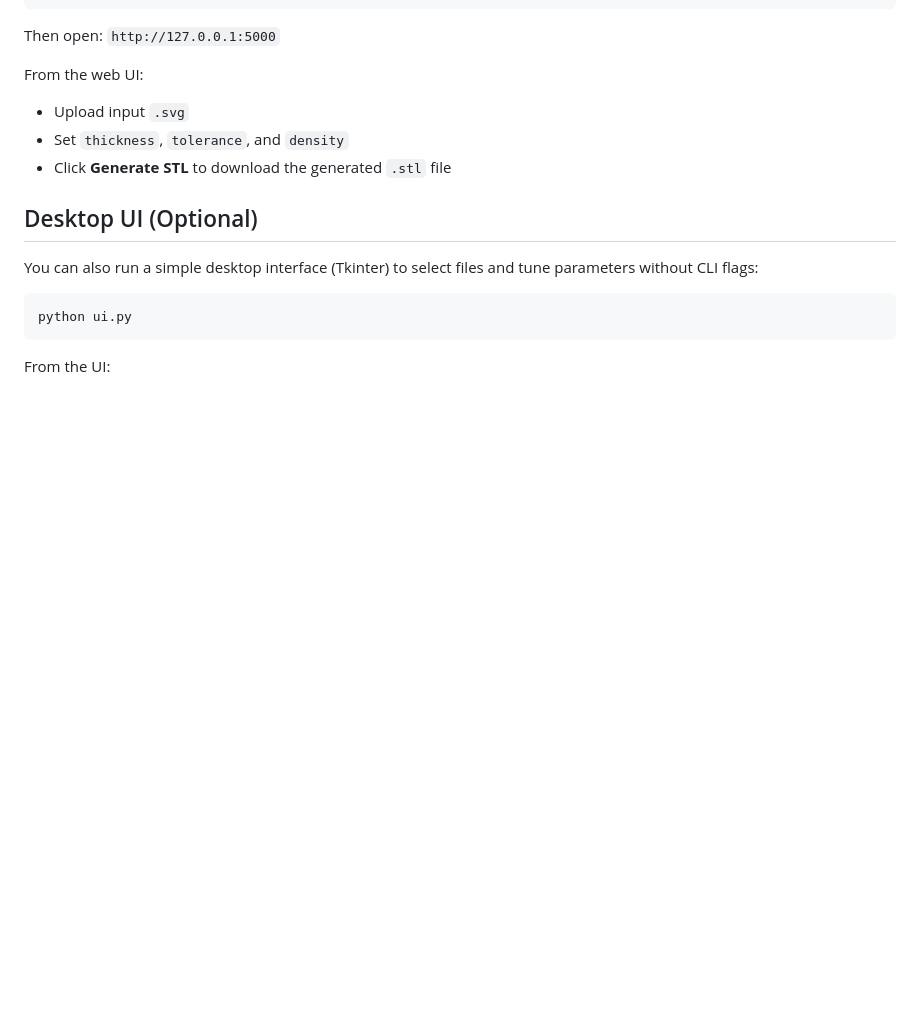
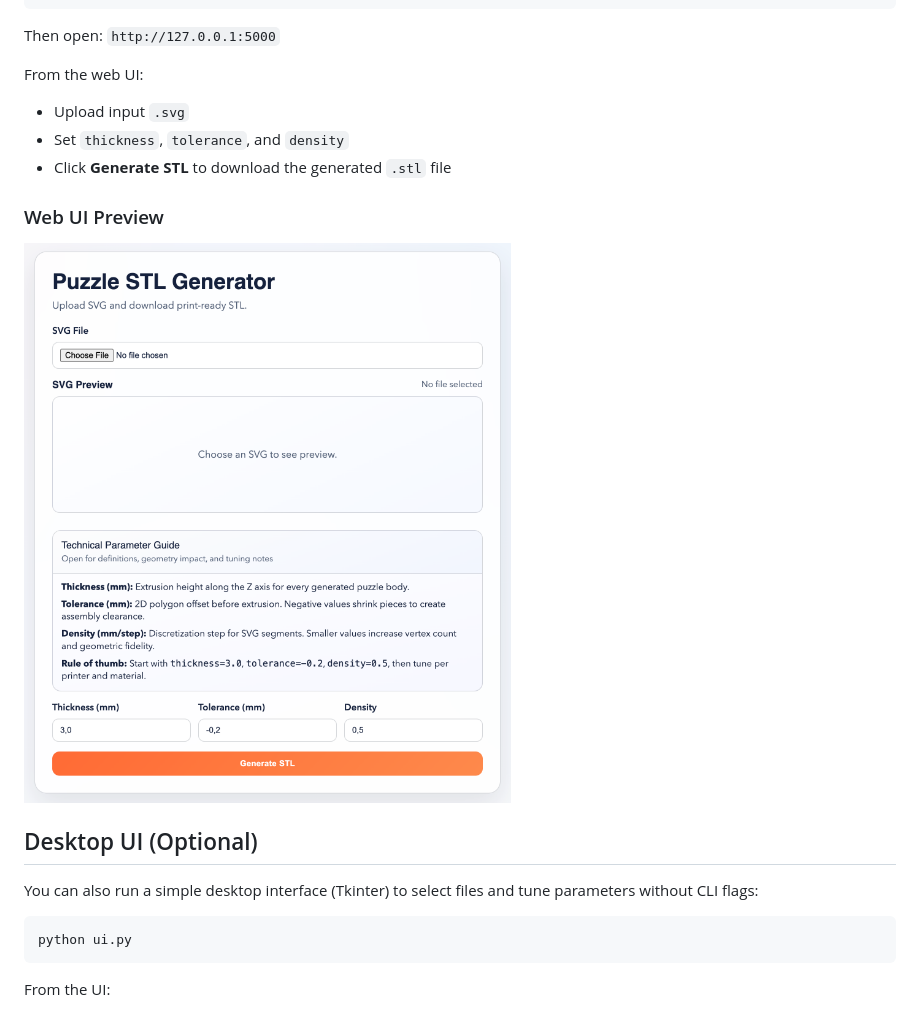
Before and after one commit to 0xhalil/svg-to-stl-puzzle-generator, a Markdown page: README.md, the part around the change. Drawn GitHub-style; pictures changed too: image.png (added); blank space fills up the shorter version.

Commit message:
Update README with web UI preview image

```diff
--- a/README.md
+++ b/README.md
@@ -69,6 +69,10 @@ From the web UI:
 - Set `thickness`, `tolerance`, and `density`
 - Click **Generate STL** to download the generated `.stl` file
 
+### Web UI Preview
+
+![Web UI Screenshot](image.png)
+
 ## Desktop UI (Optional)
 
 You can also run a simple desktop interface (Tkinter) to select files and tune parameters without CLI flags:
```
